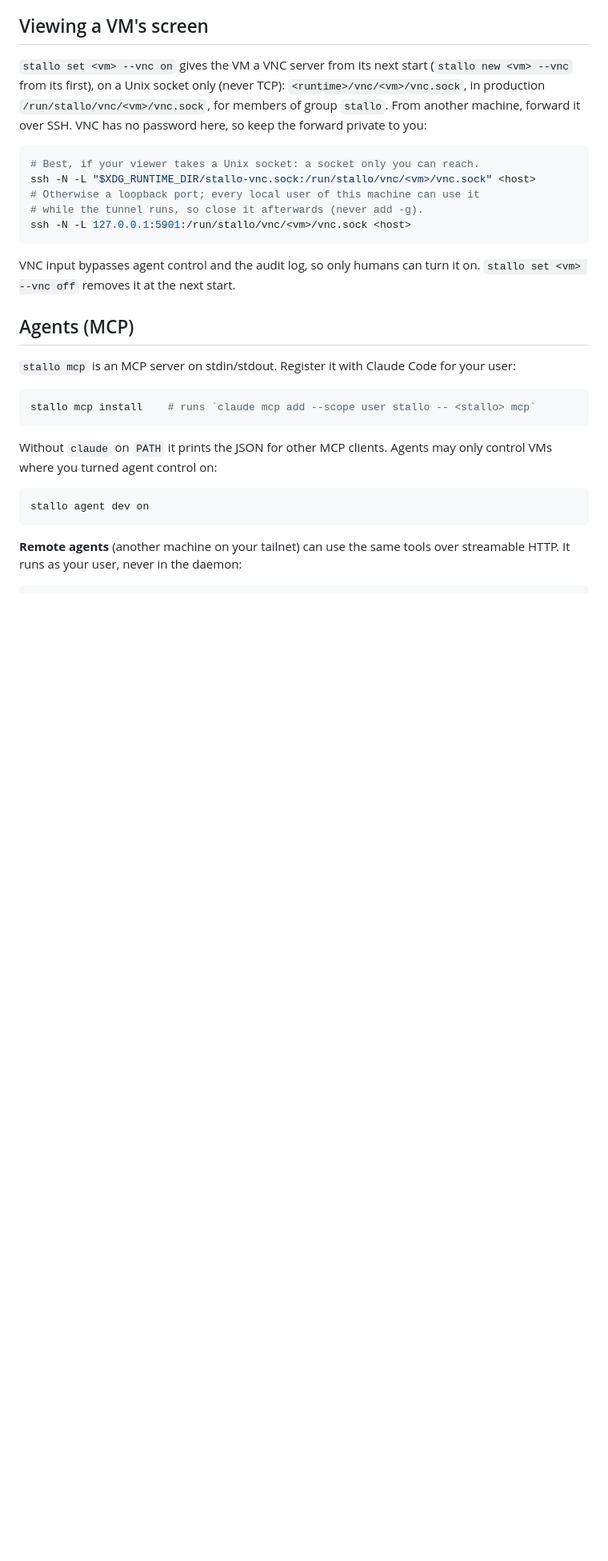
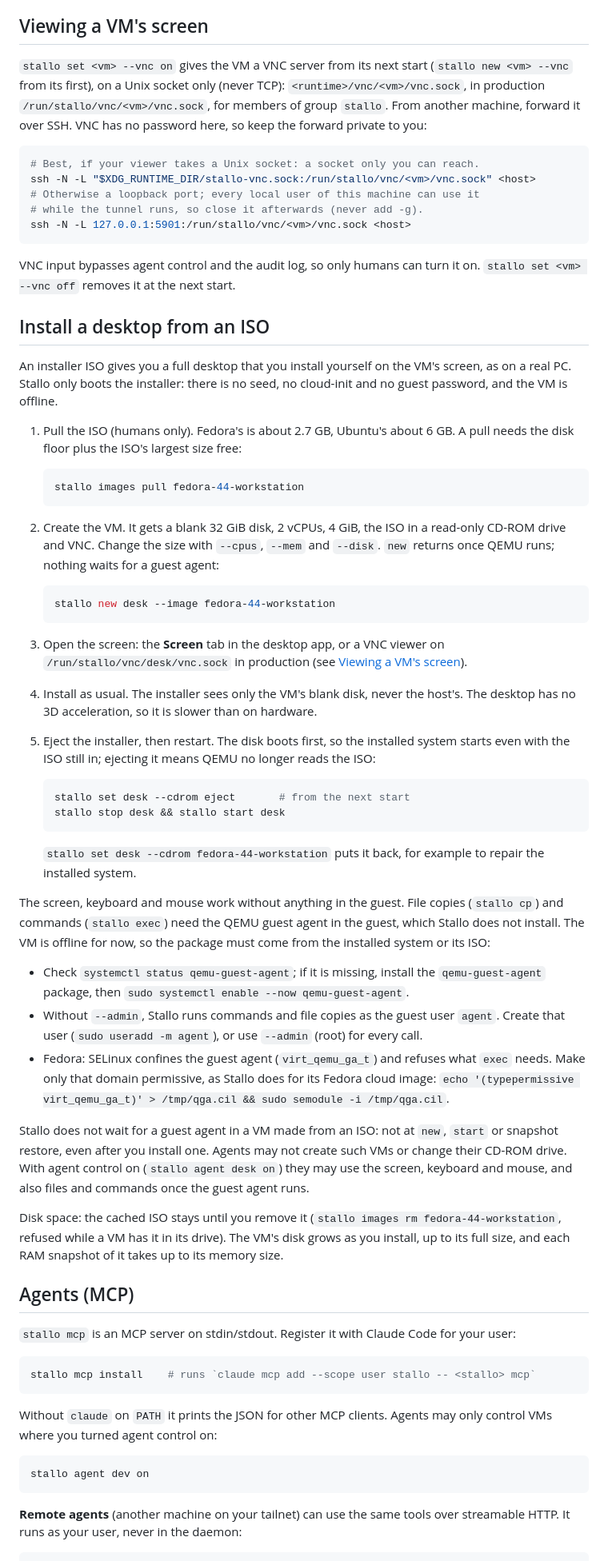
Before and after one commit to HawkeyNL/Stallo, a Markdown page: README.md, the part around one of its changes. Shown at 80% size. GitHub-like rendering; blank space fills up the shorter version.

Commit message:
ISO-4: document installing a desktop from an ISO
README: a step-by-step section (pull, new, open the screen, install,
eject, restart), the guest agent the user installs for files and
commands (the `agent` user or --admin, Fedora's SELinux domain), what
agents may do, and disk space. Image table entries gain sizes and
defaults. SECURITY: what agent control reaches in an ISO guest.

Co-Authored-By: Claude Opus 5.5 <noreply@anthropic.com>

````diff
--- a/README.md
+++ b/README.md
@@ -246,6 +244,73 @@ ssh -N -L 127.0.0.1:5901:/run/stallo/vnc/<vm>/vnc.sock <host>
 VNC input bypasses agent control and the audit log, so only humans can
 turn it on. `stallo set <vm> --vnc off` removes it at the next start.
 
+## Install a desktop from an ISO
+
+An installer ISO gives you a full desktop that you install yourself on
+the VM's screen, as on a real PC. Stallo only boots the installer: there
+is no seed, no cloud-init and no guest password, and the VM is offline.
+
+1. Pull the ISO (humans only). Fedora's is about 2.7 GB, Ubuntu's about
+   6 GB. A pull needs the disk floor plus the ISO's largest size free:
+
+   ```sh
+   stallo images pull fedora-44-workstation
+   ```
+
+2. Create the VM. It gets a blank 32 GiB disk, 2 vCPUs, 4 GiB, the ISO in
+   a read-only CD-ROM drive and VNC. Change the size with `--cpus`,
+   `--mem` and `--disk`. `new` returns once QEMU runs; nothing waits for
+   a guest agent:
+
+   ```sh
+   stallo new desk --image fedora-44-workstation
+   ```
+
+3. Open the screen: the **Screen** tab in the desktop app, or a VNC
+   viewer on `/run/stallo/vnc/desk/vnc.sock` in production (see
+   [Viewing a VM's screen](#viewing-a-vms-screen)).
+4. Install as usual. The installer sees only the VM's blank disk, never
+   the host's. The desktop has no 3D acceleration, so it is slower than
+   on hardware.
+5. Eject the installer, then restart. The disk boots first, so the
+   installed system starts even with the ISO still in; ejecting it means
+   QEMU no longer reads the ISO:
+
+   ```sh
+   stallo set desk --cdrom eject       # from the next start
+   stallo stop desk && stallo start desk
+   ```
+
+   `stallo set desk --cdrom fedora-44-workstation` puts it back, for
+   example to repair the installed system.
+
+The screen, keyboard and mouse work without anything in the guest. File
+copies (`stallo cp`) and commands (`stallo exec`) need the QEMU guest
+agent in the guest, which Stallo does not install. The VM is offline for
+now, so the package must come from the installed system or its ISO:
+
+- Check `systemctl status qemu-guest-agent`; if it is missing, install the
+  `qemu-guest-agent` package, then
+  `sudo systemctl enable --now qemu-guest-agent`.
+- Without `--admin`, Stallo runs commands and file copies as the guest
+  user `agent`. Create that user (`sudo useradd -m agent`), or use
+  `--admin` (root) for every call.
+- Fedora: SELinux confines the guest agent (`virt_qemu_ga_t`) and refuses
+  what `exec` needs. Make only that domain permissive, as Stallo does for
+  its Fedora cloud image:
+  `echo '(typepermissive virt_qemu_ga_t)' > /tmp/qga.cil && sudo semodule -i /tmp/qga.cil`.
+
+Stallo does not wait for a guest agent in a VM made from an ISO: not at
+`new`, `start` or snapshot restore, even after you install one. Agents
+may not create such VMs or change their CD-ROM drive. With agent control
+on (`stallo agent desk on`) they may use the screen, keyboard and mouse,
+and also files and commands once the guest agent runs.
+
+Disk space: the cached ISO stays until you remove it
+(`stallo images rm fedora-44-workstation`, refused while a VM has it in
+its drive). The VM's disk grows as you install, up to its full size, and
+each RAM snapshot of it takes up to its memory size.
+
 ## Agents (MCP)
 
 `stallo mcp` is an MCP server on stdin/stdout. Register it with Claude Code
````
Also changed, not shown: other parts of README.md (+5 -7 lines), SECURITY.md (+4 -1 lines).
